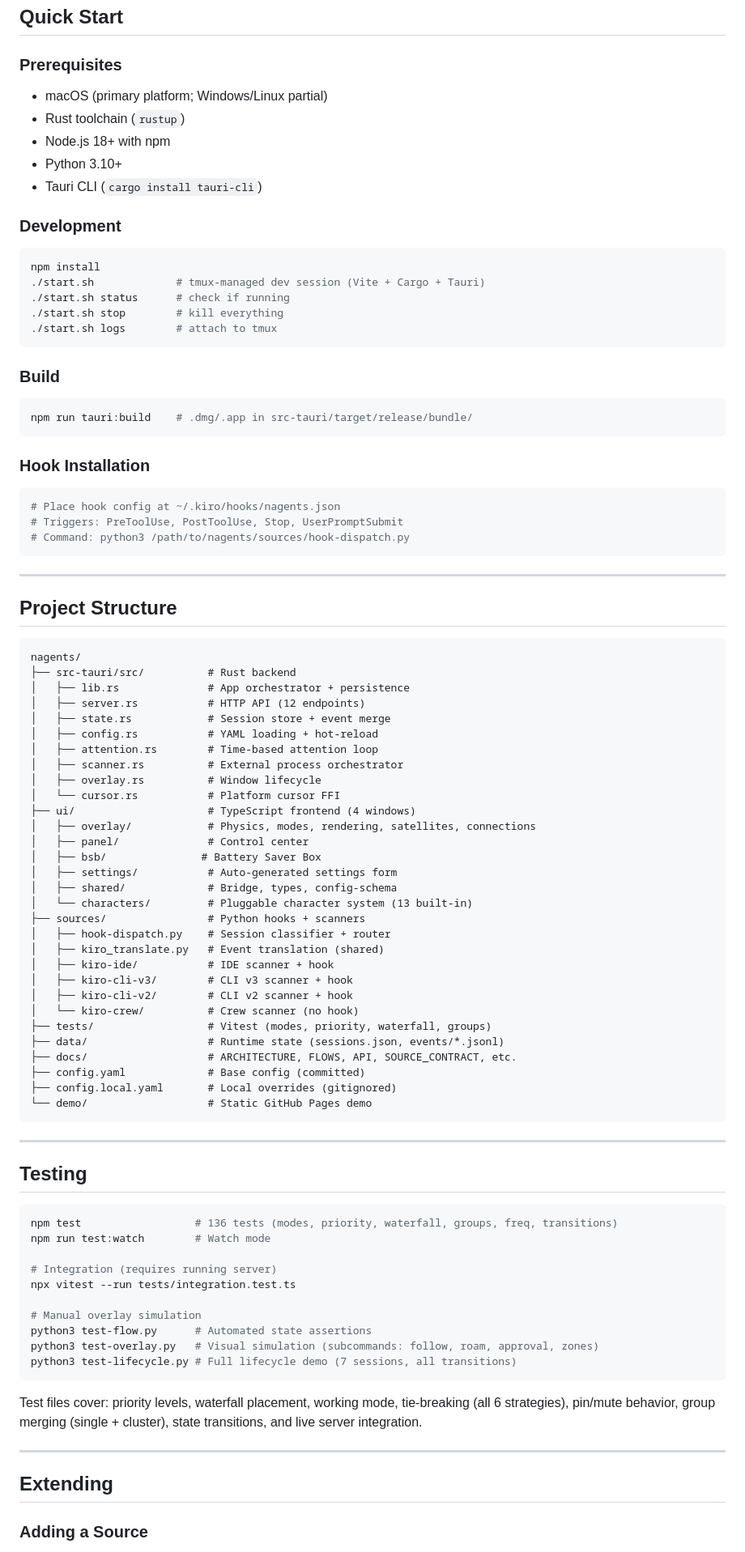
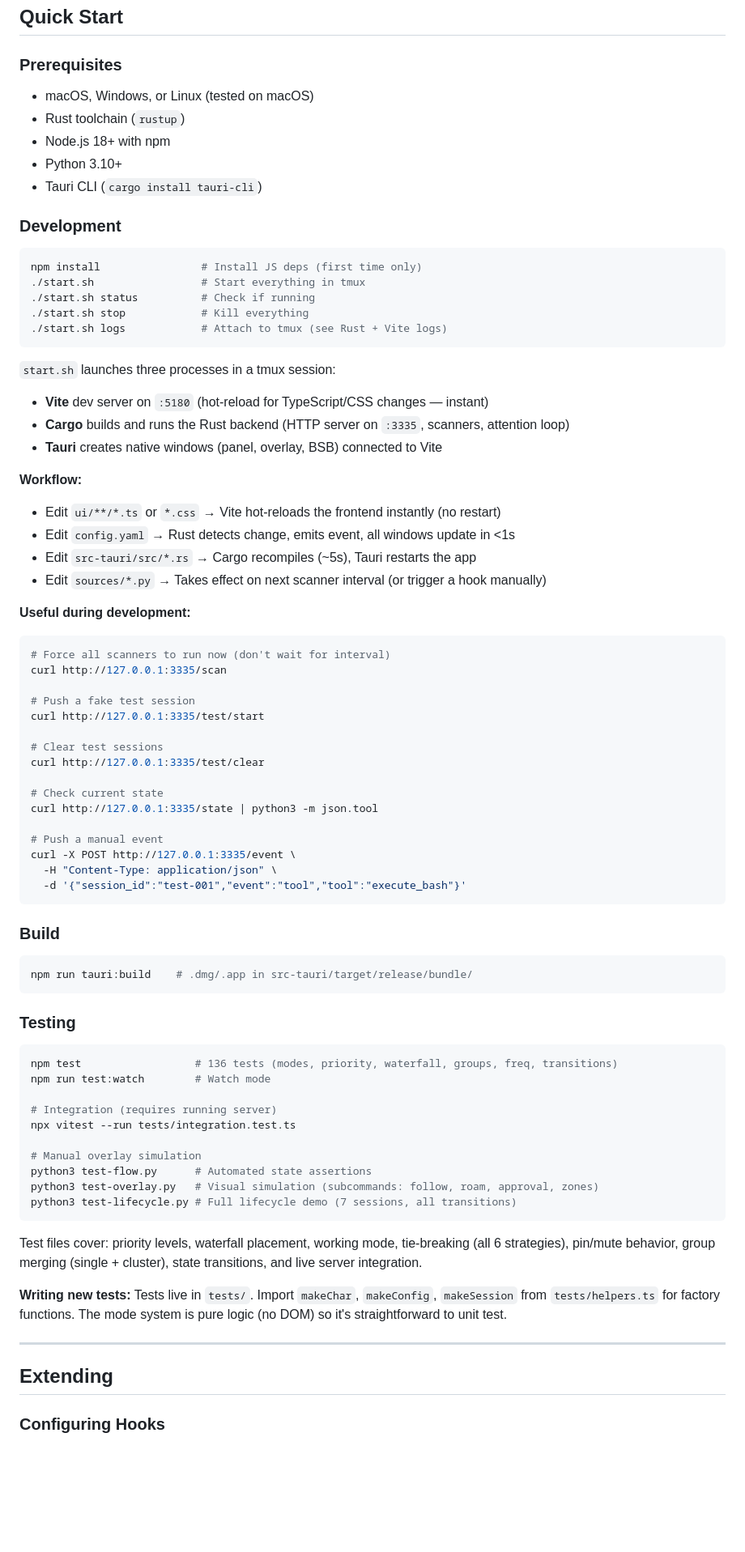
Before and after one commit to ksrikanthcnc/nagents, a Markdown page: README.md, the part around one of its changes. Shown at 81% size. Rendered like a GitHub page; blank space fills up the shorter version.

Commit message:
docs: comprehensive README — features, extending guides, demo link

````diff
--- a/README.md
+++ b/README.md
@@ -243,7 +247,7 @@ Zero runtime JS dependencies. Only `@tauri-apps/api`, TypeScript, Vite, and Vite
 
 ### Prerequisites
 
-- macOS (primary platform; Windows/Linux partial)
+- macOS, Windows, or Linux (tested on macOS)
 - Rust toolchain (`rustup`)
 - Node.js 18+ with npm
 - Python 3.10+
@@ -252,11 +256,42 @@ Zero runtime JS dependencies. Only `@tauri-apps/api`, TypeScript, Vite, and Vite
 ### Development
 
 ```bash
-npm install
-./start.sh             # tmux-managed dev session (Vite + Cargo + Tauri)
-./start.sh status      # check if running
-./start.sh stop        # kill everything
-./start.sh logs        # attach to tmux
+npm install                # Install JS deps (first time only)
+./start.sh                 # Start everything in tmux
+./start.sh status          # Check if running
+./start.sh stop            # Kill everything
+./start.sh logs            # Attach to tmux (see Rust + Vite logs)
+```
+
+`start.sh` launches three processes in a tmux session:
+- **Vite** dev server on `:5180` (hot-reload for TypeScript/CSS changes — instant)
+- **Cargo** builds and runs the Rust backend (HTTP server on `:3335`, scanners, attention loop)
+- **Tauri** creates native windows (panel, overlay, BSB) connected to Vite
+
+**Workflow:**
+- Edit `ui/**/*.ts` or `*.css` → Vite hot-reloads the frontend instantly (no restart)
+- Edit `config.yaml` → Rust detects change, emits event, all windows update in <1s
+- Edit `src-tauri/src/*.rs` → Cargo recompiles (~5s), Tauri restarts the app
+- Edit `sources/*.py` → Takes effect on next scanner interval (or trigger a hook manually)
+
+**Useful during development:**
+```bash
+# Force all scanners to run now (don't wait for interval)
+curl http://127.0.0.1:3335/scan
+
+# Push a fake test session
+curl http://127.0.0.1:3335/test/start
+
+# Clear test sessions
+curl http://127.0.0.1:3335/test/clear
+
+# Check current state
+curl http://127.0.0.1:3335/state | python3 -m json.tool
+
+# Push a manual event
+curl -X POST http://127.0.0.1:3335/event \
+  -H "Content-Type: application/json" \
+  -d '{"session_id":"test-001","event":"tool","tool":"execute_bash"}'
 ```
 
 ### Build
@@ -265,54 +300,7 @@ npm install
 npm run tauri:build    # .dmg/.app in src-tauri/target/release/bundle/
 ```
 
-### Hook Installation
-
-```bash
-# Place hook config at ~/.kiro/hooks/nagents.json
-# Triggers: PreToolUse, PostToolUse, Stop, UserPromptSubmit
-# Command: python3 /path/to/nagents/sources/hook-dispatch.py
-```
-
----
-
-## Project Structure
-
-```
-nagents/
-├── src-tauri/src/          # Rust backend
-│   ├── lib.rs              # App orchestrator + persistence
-│   ├── server.rs           # HTTP API (12 endpoints)
-│   ├── state.rs            # Session store + event merge
-│   ├── config.rs           # YAML loading + hot-reload
-│   ├── attention.rs        # Time-based attention loop
-│   ├── scanner.rs          # External process orchestrator
-│   ├── overlay.rs          # Window lifecycle
-│   └── cursor.rs           # Platform cursor FFI
-├── ui/                     # TypeScript frontend (4 windows)
-│   ├── overlay/            # Physics, modes, rendering, satellites, connections
-│   ├── panel/              # Control center
-│   ├── bsb/               # Battery Saver Box
-│   ├── settings/           # Auto-generated settings form
-│   ├── shared/             # Bridge, types, config-schema
-│   └── characters/         # Pluggable character system (13 built-in)
-├── sources/                # Python hooks + scanners
-│   ├── hook-dispatch.py    # Session classifier + router
-│   ├── kiro_translate.py   # Event translation (shared)
-│   ├── kiro-ide/           # IDE scanner + hook
-│   ├── kiro-cli-v3/        # CLI v3 scanner + hook
-│   ├── kiro-cli-v2/        # CLI v2 scanner + hook
-│   └── kiro-crew/          # Crew scanner (no hook)
-├── tests/                  # Vitest (modes, priority, waterfall, groups)
-├── data/                   # Runtime state (sessions.json, events/*.jsonl)
-├── docs/                   # ARCHITECTURE, FLOWS, API, SOURCE_CONTRACT, etc.
-├── config.yaml             # Base config (committed)
-├── config.local.yaml       # Local overrides (gitignored)
-└── demo/                   # Static GitHub Pages demo
-```
-
----
-
-## Testing
+### Testing
 
 ```bash
 npm test                  # 136 tests (modes, priority, waterfall, groups, freq, transitions)
@@ -329,9 +317,11 @@ python3 test-lifecycle.py # Full lifecycle demo (7 sessions, all transitions)
 
 Test files cover: priority levels, waterfall placement, working mode, tie-breaking (all 6 strategies), pin/mute behavior, group merging (single + cluster), state transitions, and live server integration.
 
+**Writing new tests:** Tests live in `tests/`. Import `makeChar`, `makeConfig`, `makeSession` from `tests/helpers.ts` for factory functions. The mode system is pure logic (no DOM) so it's straightforward to unit test.
+
 ---
 
 ## Extending
 
-### Adding a Source
+### Configuring Hooks
 
````
Also changed, not shown: other parts of README.md (+202 -11 lines).
